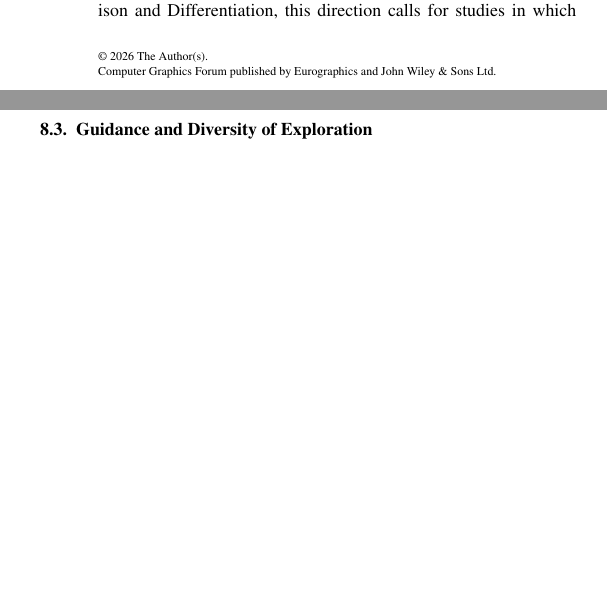
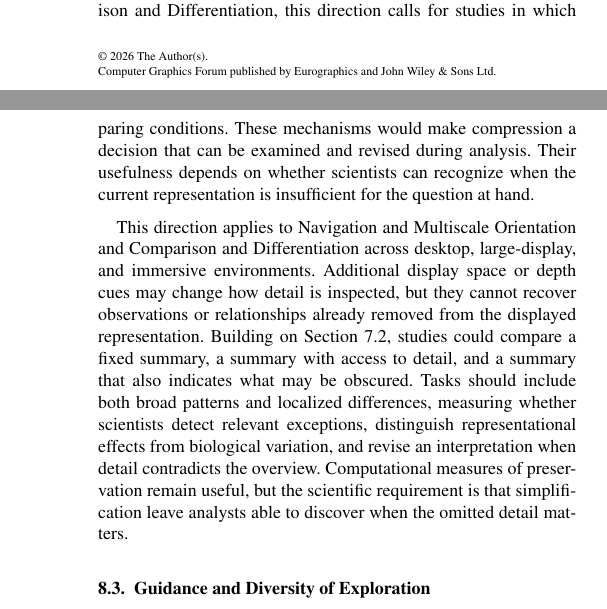
Before and after one commit to iMammal/From-Hairballs-to-Hypotheses---Revision-Draft, a LaTeX document (main.tex, which reads sections/08-challenges.tex): two parts of the columns of page 13 of 14 before the commit and two parts of the columns of pages 13 and 14 of 15 after it, joined at a grey line, cut so that both start at the same text, the shorter picture padded with empty space. Compiled offline with pdfLaTeX; a LaTeX package or settings file that is missing is left out.

Commit message:
Added Section 8.2 Compression and Rep Fidelity

```diff
--- a/sections/08-challenges.tex
+++ b/sections/08-challenges.tex
@@ -24,3 +32,8 @@ For Selection, Filtering, and Precision Interaction and Comparison and Different
+The locus of analytic agency matters because the choice of what to suppress can be made by the scientist, fixed by an algorithm, or adjusted by an adaptive system. If the system changes aggregation or filtering as the analyst navigates, a change in the display may reflect a new representation rather than a new biological relationship. A promising direction is to make the active transformation and its scope visible, preserve correspondence between overview and detail, and allow analysts to hold a representation constant while comparing conditions. These mechanisms would make compression a decision that can be examined and revised during analysis. Their usefulness depends on whether scientists can recognize when the current representation is insufficient for the question at hand.
+
+This direction applies to Navigation and Multiscale Orientation and Comparison and Differentiation across desktop, large-display, and immersive environments. Additional display space or depth cues may change how detail is inspected, but they cannot recover observations or relationships already removed from the displayed representation. Building on Section 7.2, studies could compare a fixed summary, a summary with access to detail, and a summary that also indicates what may be obscured. Tasks should include both broad patterns and localized differences, measuring whether scientists detect relevant exceptions, distinguish representational effects from biological variation, and revise an interpretation when detail contradicts the overview. Computational measures of preservation remain useful, but the scientific requirement is that simplification leave analysts able to discover when the omitted detail matters.
+
+
 \subsection{Guidance and Diversity of Exploration}
 \plan{How can recommendations help without narrowing inquiry prematurely? Develop alternative suggestions, visible criteria, and evaluation of missed evidence.}
 \subsection{Generative Capability and Scientific Provenance}
```
Also changed, not shown: sections/08-challenges.tex (8 more changed lines).
